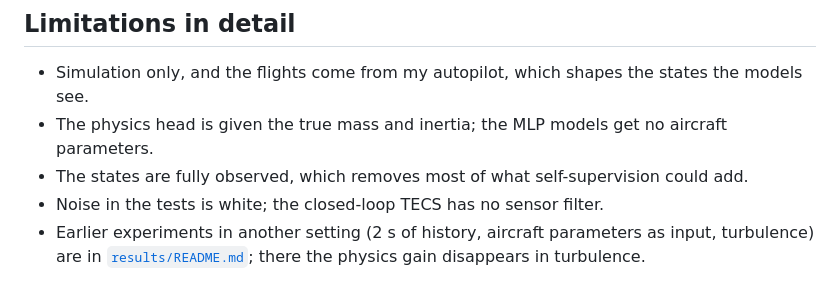
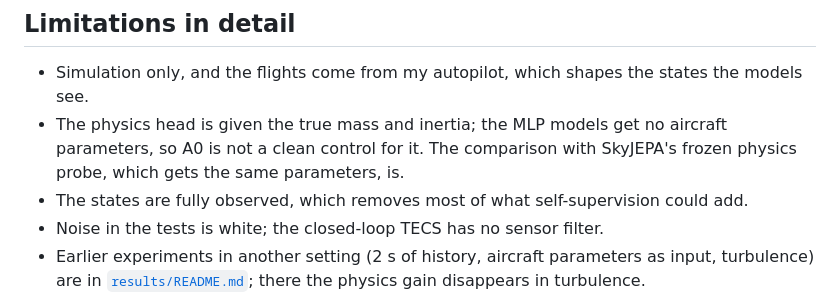
Before and after one commit to clementdumeril/WingJEPA, a Markdown page: docs/RESULTS.md, the part around the change. Rendered like a GitHub page.

```diff
--- a/docs/RESULTS.md
+++ b/docs/RESULTS.md
@@ -86,7 +86,8 @@ alone does not tell which model can be flown.
 ## Limitations in detail
 
 - Simulation only, and the flights come from my autopilot, which shapes the states the models see.
-- The physics head is given the true mass and inertia; the MLP models get no aircraft parameters.
+- The physics head is given the true mass and inertia; the MLP models get no aircraft parameters, so A0 is not a
+  clean control for it. The comparison with SkyJEPA's frozen physics probe, which gets the same parameters, is.
 - The states are fully observed, which removes most of what self-supervision could add.
 - Noise in the tests is white; the closed-loop TECS has no sensor filter.
 - Earlier experiments in another setting (2 s of history, aircraft parameters as input, turbulence) are in
```
Also changed, not shown: README.md (+9 -7 lines), docs/IMPLEMENTATION.md (+30 -14 lines).
